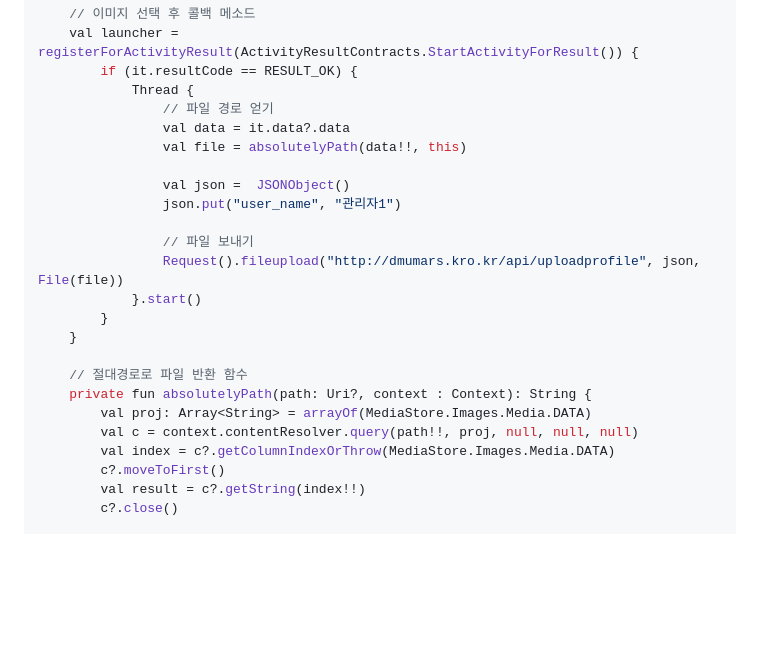
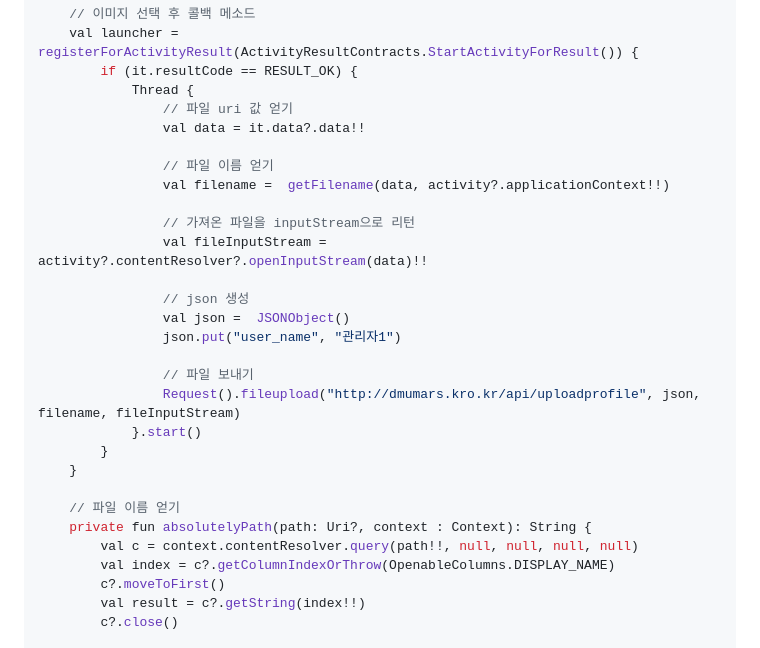
Before and after one commit to MARS-19th/mars_backend_api, a Markdown page: README.md, the part around the change printed below. Drawn GitHub-style; blank space fills up the shorter version.

Commit message:
파일 업로드 예제코드 수정

```diff
--- a/README.md
+++ b/README.md
@@ -958,24 +958,29 @@ class MainActivity : AppCompatActivity() {
     val launcher = registerForActivityResult(ActivityResultContracts.StartActivityForResult()) {
         if (it.resultCode == RESULT_OK) {
             Thread {
-                // 파일 경로 얻기
-                val data = it.data?.data
-                val file = absolutelyPath(data!!, this)
+                // 파일 uri 값 얻기
+                val data = it.data?.data!!
 
+                // 파일 이름 얻기
+                val filename =  getFilename(data, activity?.applicationContext!!)
+
+                // 가져온 파일을 inputStream으로 리턴
+                val fileInputStream = activity?.contentResolver?.openInputStream(data)!!
+
+                // json 생성
                 val json =  JSONObject()
                 json.put("user_name", "관리자1")
 
                 // 파일 보내기
-                Request().fileupload("http://dmumars.kro.kr/api/uploadprofile", json, File(file))
+                Request().fileupload("http://dmumars.kro.kr/api/uploadprofile", json, filename, fileInputStream)
             }.start()
         }
     }
 
-    // 절대경로로 파일 반환 함수
+    // 파일 이름 얻기
     private fun absolutelyPath(path: Uri?, context : Context): String {
-        val proj: Array<String> = arrayOf(MediaStore.Images.Media.DATA)
-        val c = context.contentResolver.query(path!!, proj, null, null, null)
-        val index = c?.getColumnIndexOrThrow(MediaStore.Images.Media.DATA)
+        val c = context.contentResolver.query(path!!, null, null, null, null)
+        val index = c?.getColumnIndexOrThrow(OpenableColumns.DISPLAY_NAME)
         c?.moveToFirst()
         val result = c?.getString(index!!)
         c?.close()
```
Also changed, not shown: other parts of README.md (+1 -1 lines).
